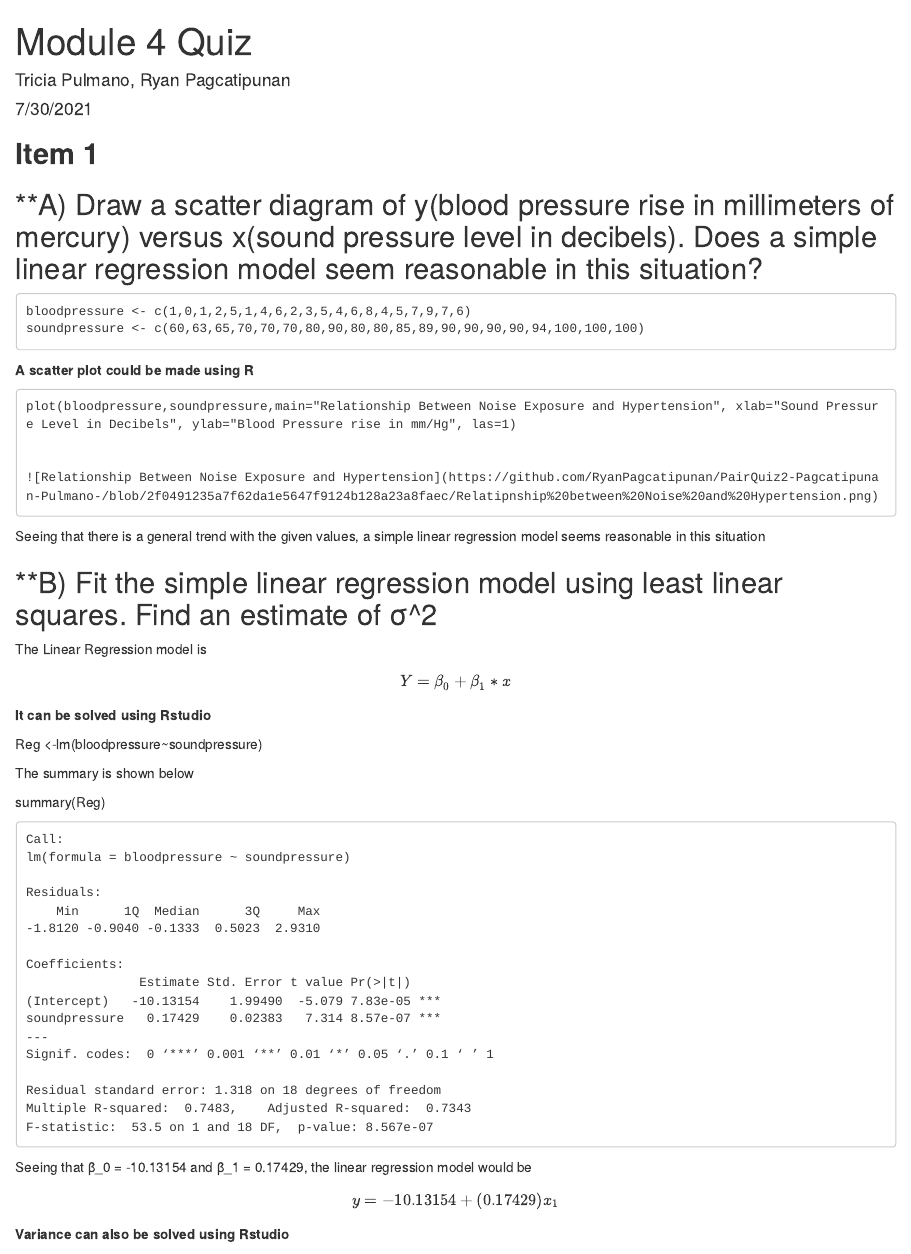
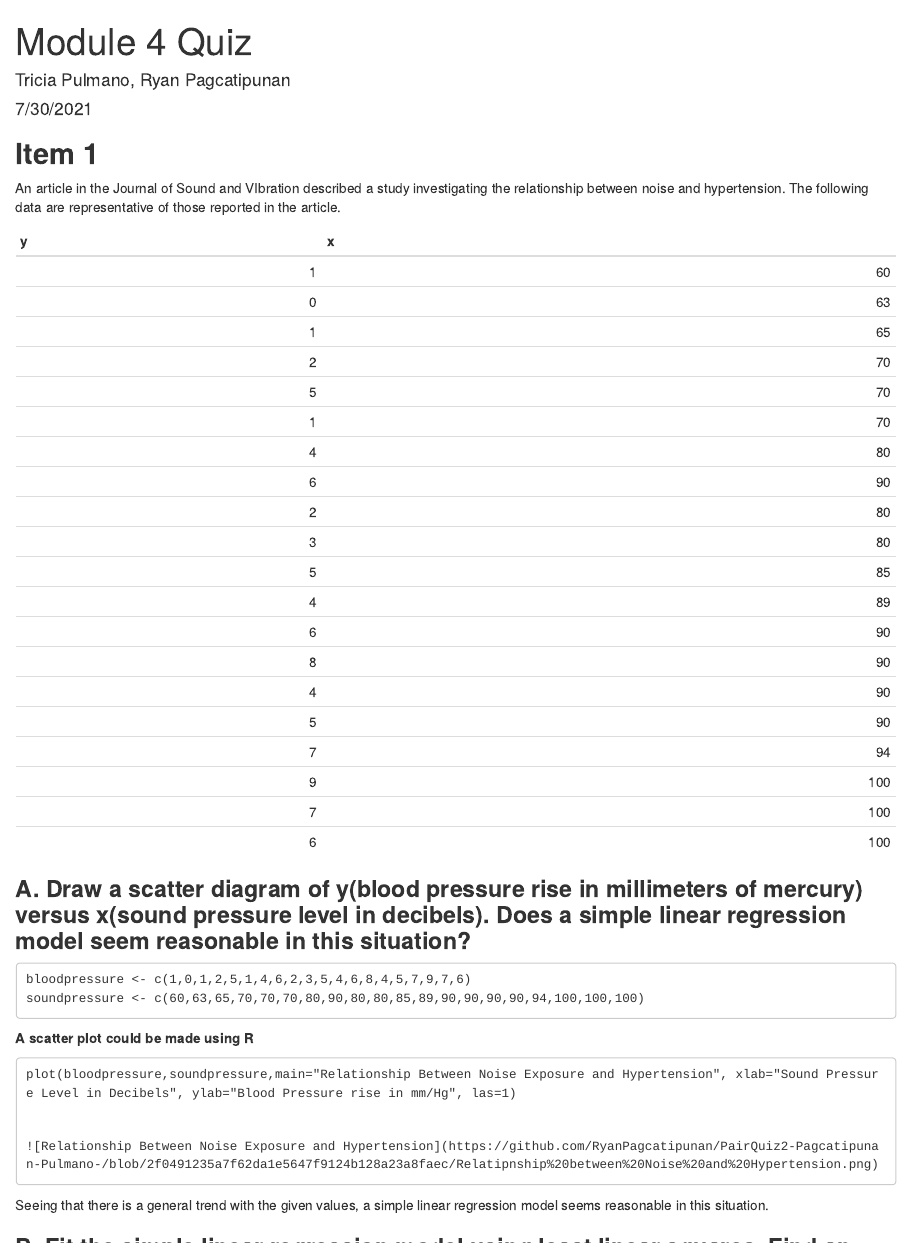
Before and after one commit to RyanPagcatipunan/PairQuiz2-Pagcatipunan-Pulmano-, an R Markdown document (pairquiz_item2.rmd): the page in a window 1100 px wide, from its top. Rendered offline with R 4.5, knitr and Pandoc, with nearby package versions.

Commit message:
added the problem and table in item 1

```diff
--- a/pairquiz_item2.rmd
+++ b/pairquiz_item2.rmd
@@ -11,8 +11,32 @@ knitr::opts_chunk$set(echo = TRUE)
 
 ## **Item 1**
 
+An article in the Journal of Sound and VIbration described a study investigating the relationship between noise and hypertension. The following data are representative of those reported in the article.
 
-## **A) Draw a scatter diagram of y(blood pressure rise in millimeters of mercury) versus x(sound pressure level in decibels). Does a simple linear regression model seem reasonable in this situation?
+|     y        |      x     |
+| -----------: | ---------: |
+|      1	   |     60	    |
+|      0	   |     63	    |
+|      1	   |     65	    |
+|      2	   |     70	    |
+|      5	   |     70	    |
+|      1	   |     70	    |
+|      4	   |     80	    |
+|      6	   |     90	    |
+|      2	   |     80     |
+|      3	   |     80	    |
+|      5	   |     85	    |
+|      4	   |     89	    |
+|      6	   |     90	    |
+|      8	   |     90     |
+|      4	   |     90	    |
+|      5	   |     90	    |
+|      7	   |     94	    |
+|      9	   |    100     |
+|      7	   |    100	    |
+|      6	   |    100     |
+
+### **A. Draw a scatter diagram of y(blood pressure rise in millimeters of mercury) versus x(sound pressure level in decibels). Does a simple linear regression model seem reasonable in this situation?**
 
     bloodpressure <- c(1,0,1,2,5,1,4,6,2,3,5,4,6,8,4,5,7,9,7,6)
     soundpressure <- c(60,63,65,70,70,70,80,90,80,80,85,89,90,90,90,90,94,100,100,100)
@@ -24,11 +48,11 @@ knitr::opts_chunk$set(echo = TRUE)
 
     ![Relationship Between Noise Exposure and Hypertension](https://github.com/RyanPagcatipunan/PairQuiz2-Pagcatipunan-Pulmano-/blob/2f0491235a7f62da1e5647f9124b128a23a8faec/Relatipnship%20between%20Noise%20and%20Hypertension.png)
 
-Seeing that there is a general trend with the given values, a simple linear regression model seems reasonable in this situation
+Seeing that there is a general trend with the given values, a simple linear regression model seems reasonable in this situation.
 
-## **B) Fit the simple linear regression model using least linear squares. Find an estimate of σ^2
+### **B. Fit the simple linear regression model using least linear squares. Find an estimate of σ^2**
 
-The Linear Regression model is
+The Linear Regression model is:
 $$
 Y = β_0 +β_1*x
 $$
```
Also changed, not shown: pairquiz_item2.rmd (3 more changed lines).
